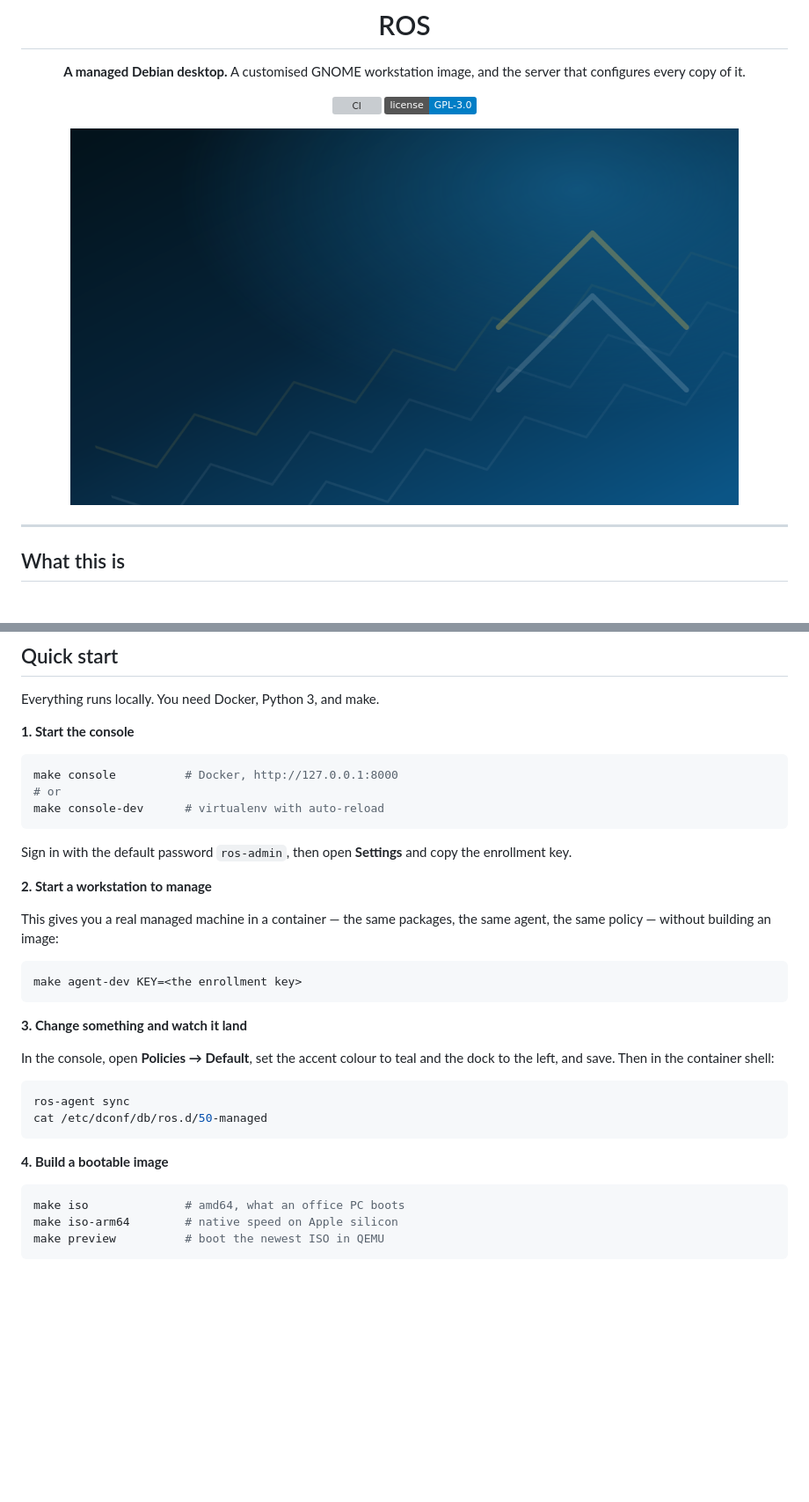
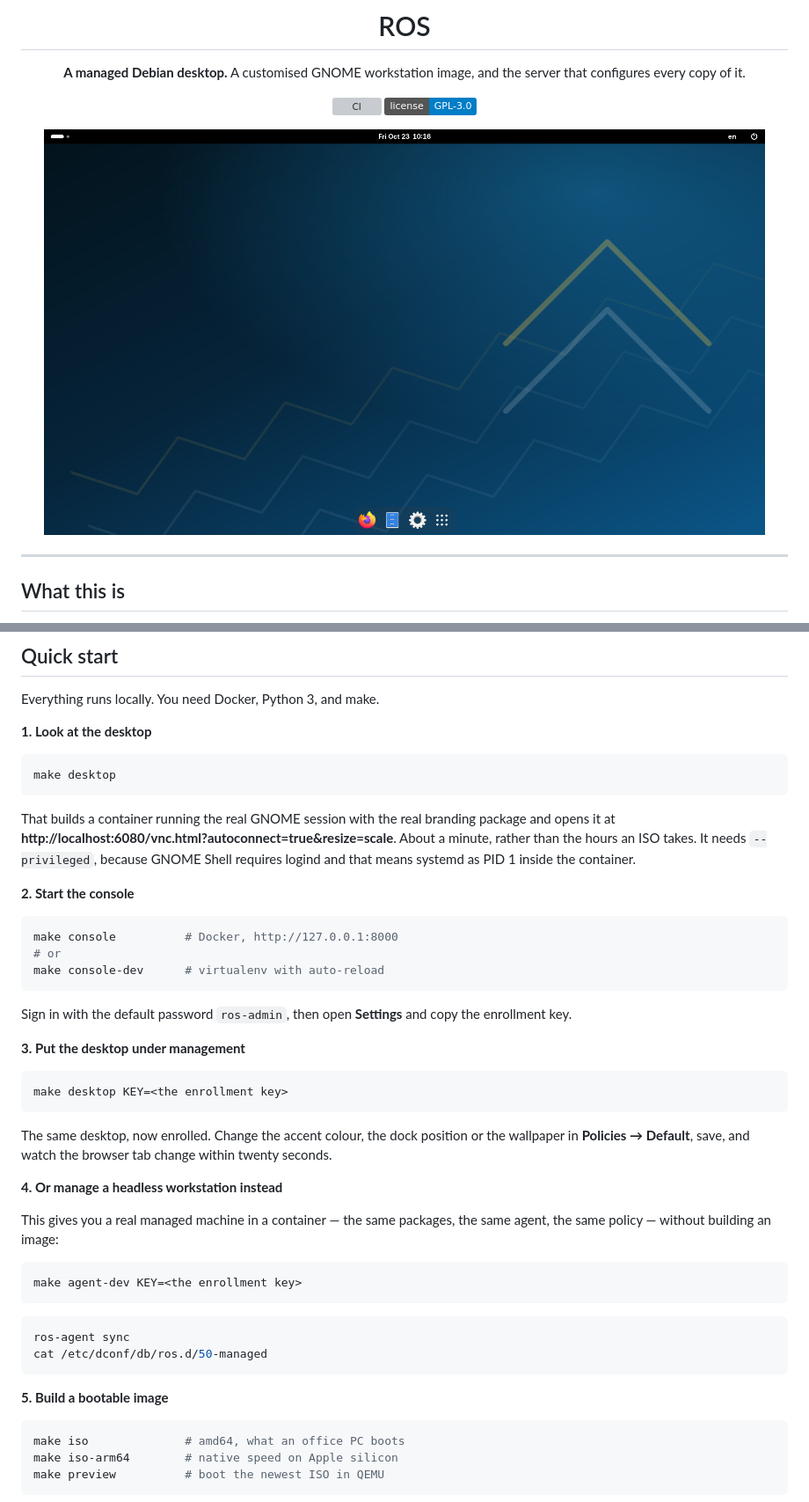
Before and after one commit to yvesm189/ros, a Markdown page: README.md, 2 parts joined by grey strips. Shown at 88% size. Rendered like a GitHub page; pictures changed too: docs/images/desktop.png (added); badges without logos; blank space fills up the shorter version; grey boxes are pictures that could not be loaded.

````diff
--- a/README.md
+++ b/README.md
@@ -10,7 +10,7 @@ A customised GNOME workstation image, and the server that configures every copy
 [![CI](https://github.com/yvesm189/ros/actions/workflows/ci.yml/badge.svg)](https://github.com/yvesm189/ros/actions/workflows/ci.yml)
 [![License: GPL v3](https://img.shields.io/badge/license-GPL--3.0-blue.svg)](LICENSE)
 
-<img src="docs/images/wallpaper-dark.png" width="760" alt="ROS default wallpaper">
+<img src="docs/images/desktop.png" width="820" alt="The ROS desktop">
 
 </div>
 
@@ -70,7 +70,19 @@ GNOME defaults  ◀  ROS image defaults  ◀  site keyfiles  ◀  console policy
 
 Everything runs locally. You need Docker, Python 3, and make.
 
-**1. Start the console**
+**1. Look at the desktop**
+
+```bash
+make desktop
+```
+
+That builds a container running the real GNOME session with the real branding
+package and opens it at **http://localhost:6080/vnc.html?autoconnect=true&resize=scale**.
+About a minute, rather than the hours an ISO takes. It needs `--privileged`,
+because GNOME Shell requires logind and that means systemd as PID 1 inside the
+container.
+
+**2. Start the console**
 
 ```bash
 make console          # Docker, http://127.0.0.1:8000
@@ -81,7 +93,17 @@ make console-dev      # virtualenv with auto-reload
 Sign in with the default password `ros-admin`, then open **Settings** and copy
 the enrollment key.
 
-**2. Start a workstation to manage**
+**3. Put the desktop under management**
+
+```bash
+make desktop KEY=<the enrollment key>
+```
+
+The same desktop, now enrolled. Change the accent colour, the dock position or
+the wallpaper in **Policies → Default**, save, and watch the browser tab change
+within twenty seconds.
+
+**4. Or manage a headless workstation instead**
 
 This gives you a real managed machine in a container — the same packages, the
 same agent, the same policy — without building an image:
@@ -90,17 +112,12 @@ same agent, the same policy — without building an image:
 make agent-dev KEY=<the enrollment key>
 ```
 
-**3. Change something and watch it land**
-
-In the console, open **Policies → Default**, set the accent colour to teal and
-the dock to the left, and save. Then in the container shell:
-
 ```bash
 ros-agent sync
 cat /etc/dconf/db/ros.d/50-managed
 ```
 
-**4. Build a bootable image**
+**5. Build a bootable image**
 
 ```bash
 make iso              # amd64, what an office PC boots
````
Also changed, not shown: other parts of README.md (+1 -0 lines), CHANGELOG.md (+3 -0 lines), docs/building.md (+39 -0 lines), 6 other files.
